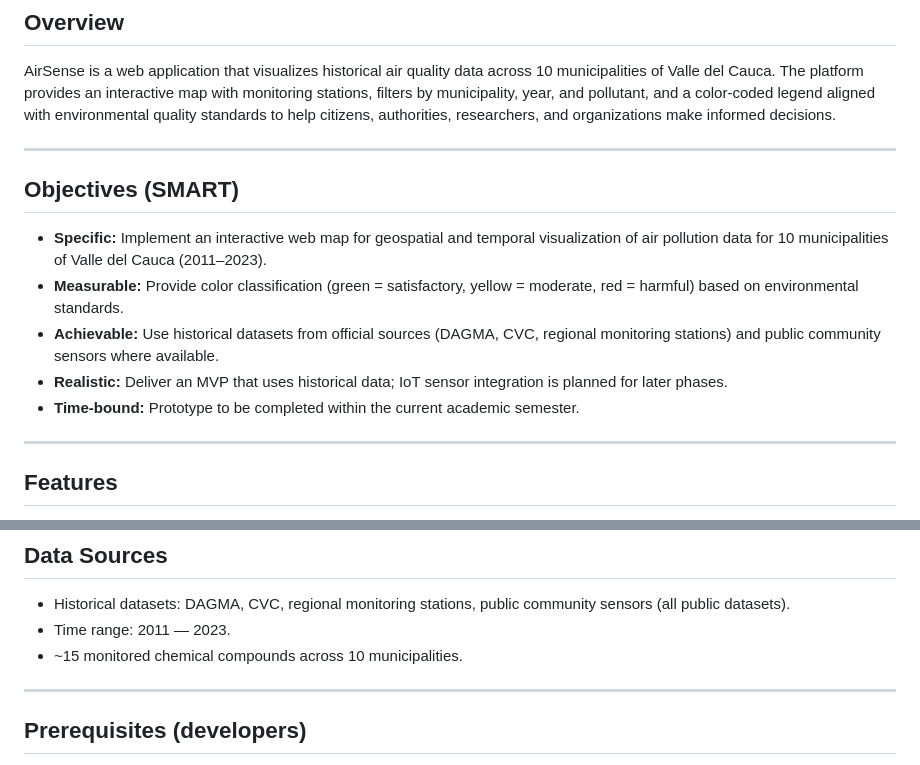
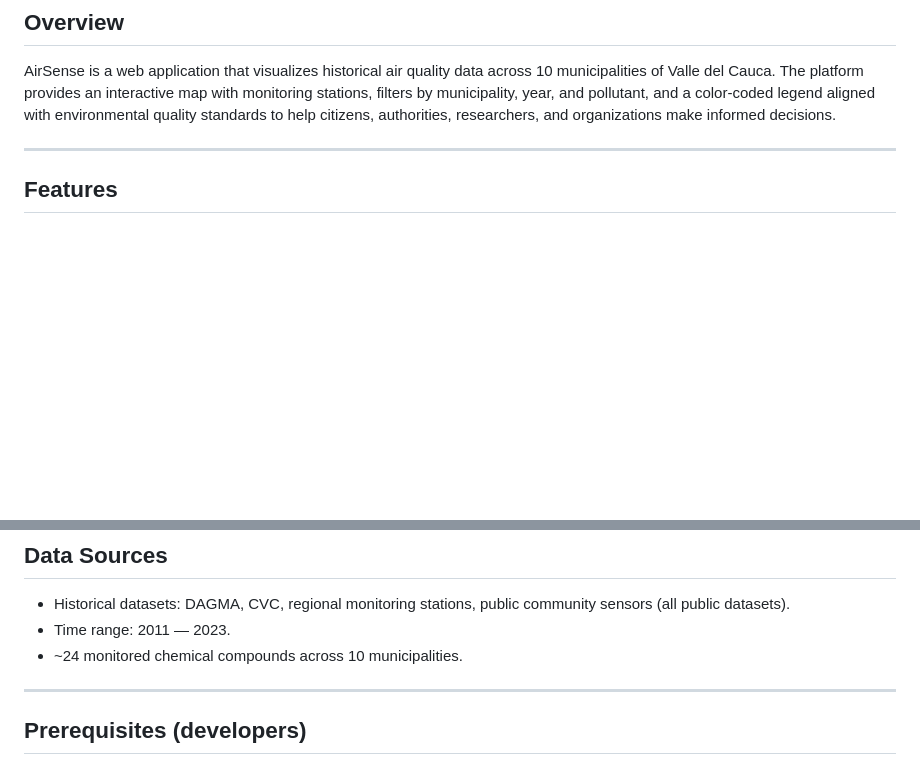
Before and after one commit to AirSense-Project/Airsense-V2, a Markdown page: README.md, 2 parts joined by grey strips. Rendered like a GitHub page; blank space fills up the shorter version.

Commit message:
Revise README by removing objectives and updating data
Removed SMART objectives section and updated monitored compounds count.

```diff
--- a/README.md
+++ b/README.md
@@ -6,15 +6,6 @@
 
 ## Overview
 AirSense is a web application that visualizes historical air quality data across 10 municipalities of Valle del Cauca. The platform provides an interactive map with monitoring stations, filters by municipality, year, and pollutant, and a color-coded legend aligned with environmental quality standards to help citizens, authorities, researchers, and organizations make informed decisions.
-
----
-
-## Objectives (SMART)
-- **Specific:** Implement an interactive web map for geospatial and temporal visualization of air pollution data for 10 municipalities of Valle del Cauca (2011–2023).
-- **Measurable:** Provide color classification (green = satisfactory, yellow = moderate, red = harmful) based on environmental standards.
-- **Achievable:** Use historical datasets from official sources (DAGMA, CVC, regional monitoring stations) and public community sensors where available.
-- **Realistic:** Deliver an MVP that uses historical data; IoT sensor integration is planned for later phases.
-- **Time-bound:** Prototype to be completed within the current academic semester.
 
 ---
 
@@ -40,7 +31,7 @@ AirSense is a web application that visualizes historical air quality data across
 ## Data Sources
 - Historical datasets: DAGMA, CVC, regional monitoring stations, public community sensors (all public datasets).
 - Time range: 2011 — 2023.
-- ~15 monitored chemical compounds across 10 municipalities.
+- ~24 monitored chemical compounds across 10 municipalities.
 
 ---
 
```
